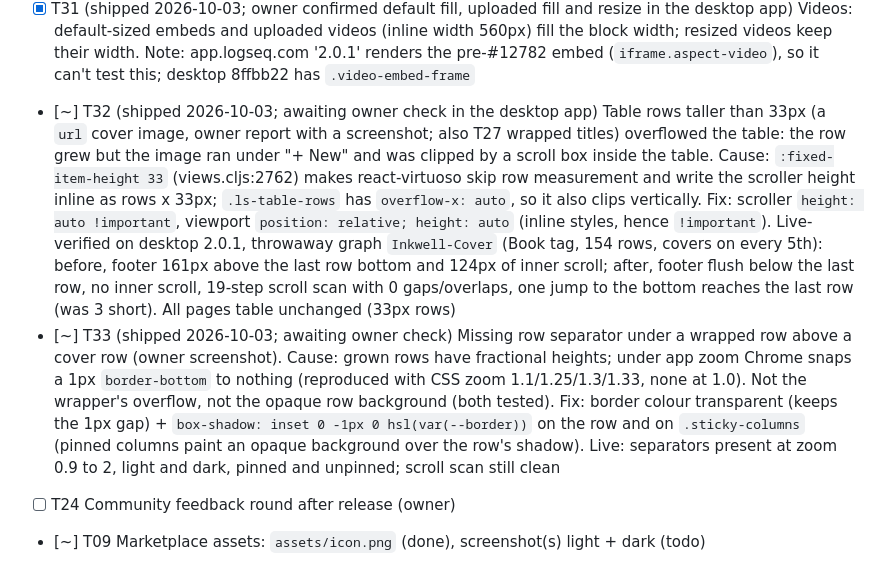
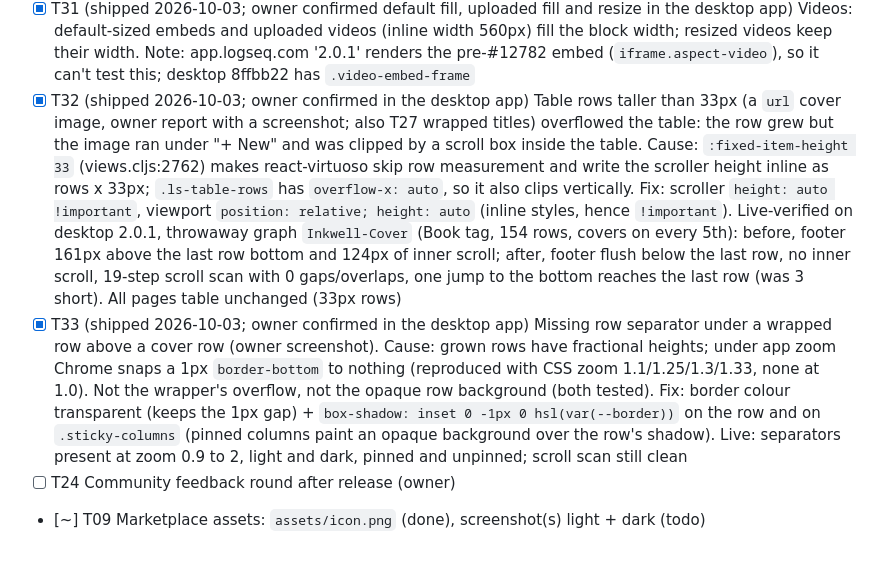
Before and after one commit to hdansou/logseq-inkwell-theme, a Markdown page: TASKS.md, the part around the change. Drawn GitHub-style.

Commit message:
docs(tasks): T32, T33 confirmed by owner

```diff
--- a/TASKS.md
+++ b/TASKS.md
@@ -23,8 +23,8 @@ Status: `[ ]` todo · `[~]` in progress · `[x]` done. Newest decisions at the b
 - [x] T28 (fixed by T32, 2026-10-03) Known quirk of T27: in long tables a jump from top to bottom landed ~2 rows short on the first scroll. Real cause: the list never measures rows (see T32), not a late re-measure
 - [x] T30 (owner confirmed in the desktop app 2026-10-03) Image assets: default display width 640px (core falls back to 250 when an image has no saved size, block.cljs:1236, rendered as <img width="250"> by image.cljs). Rule scoped to blocks; resized images keep their width; known: 250→640 jump while loading (placeholder inline style), and an image deliberately resized to exactly 250 also shows at 640
 - [x] T31 (shipped 2026-10-03; owner confirmed default fill, uploaded fill and resize in the desktop app) Videos: default-sized embeds and uploaded videos (inline width 560px) fill the block width; resized videos keep their width. Note: app.logseq.com '2.0.1' renders the pre-#12782 embed (`iframe.aspect-video`), so it can't test this; desktop 8ffbb22 has `.video-embed-frame`
-- [~] T32 (shipped 2026-10-03; awaiting owner check in the desktop app) Table rows taller than 33px (a `url` cover image, owner report with a screenshot; also T27 wrapped titles) overflowed the table: the row grew but the image ran under "+ New" and was clipped by a scroll box inside the table. Cause: `:fixed-item-height 33` (views.cljs:2762) makes react-virtuoso skip row measurement and write the scroller height inline as rows x 33px; `.ls-table-rows` has `overflow-x: auto`, so it also clips vertically. Fix: scroller `height: auto !important`, viewport `position: relative; height: auto` (inline styles, hence `!important`). Live-verified on desktop 2.0.1, throwaway graph `Inkwell-Cover` (Book tag, 154 rows, covers on every 5th): before, footer 161px above the last row bottom and 124px of inner scroll; after, footer flush below the last row, no inner scroll, 19-step scroll scan with 0 gaps/overlaps, one jump to the bottom reaches the last row (was 3 short). All pages table unchanged (33px rows)
-- [~] T33 (shipped 2026-10-03; awaiting owner check) Missing row separator under a wrapped row above a cover row (owner screenshot). Cause: grown rows have fractional heights; under app zoom Chrome snaps a 1px `border-bottom` to nothing (reproduced with CSS zoom 1.1/1.25/1.3/1.33, none at 1.0). Not the wrapper's overflow, not the opaque row background (both tested). Fix: border colour transparent (keeps the 1px gap) + `box-shadow: inset 0 -1px 0 hsl(var(--border))` on the row and on `.sticky-columns` (pinned columns paint an opaque background over the row's shadow). Live: separators present at zoom 0.9 to 2, light and dark, pinned and unpinned; scroll scan still clean
+- [x] T32 (shipped 2026-10-03; owner confirmed in the desktop app) Table rows taller than 33px (a `url` cover image, owner report with a screenshot; also T27 wrapped titles) overflowed the table: the row grew but the image ran under "+ New" and was clipped by a scroll box inside the table. Cause: `:fixed-item-height 33` (views.cljs:2762) makes react-virtuoso skip row measurement and write the scroller height inline as rows x 33px; `.ls-table-rows` has `overflow-x: auto`, so it also clips vertically. Fix: scroller `height: auto !important`, viewport `position: relative; height: auto` (inline styles, hence `!important`). Live-verified on desktop 2.0.1, throwaway graph `Inkwell-Cover` (Book tag, 154 rows, covers on every 5th): before, footer 161px above the last row bottom and 124px of inner scroll; after, footer flush below the last row, no inner scroll, 19-step scroll scan with 0 gaps/overlaps, one jump to the bottom reaches the last row (was 3 short). All pages table unchanged (33px rows)
+- [x] T33 (shipped 2026-10-03; owner confirmed in the desktop app) Missing row separator under a wrapped row above a cover row (owner screenshot). Cause: grown rows have fractional heights; under app zoom Chrome snaps a 1px `border-bottom` to nothing (reproduced with CSS zoom 1.1/1.25/1.3/1.33, none at 1.0). Not the wrapper's overflow, not the opaque row background (both tested). Fix: border colour transparent (keeps the 1px gap) + `box-shadow: inset 0 -1px 0 hsl(var(--border))` on the row and on `.sticky-columns` (pinned columns paint an opaque background over the row's shadow). Live: separators present at zoom 0.9 to 2, light and dark, pinned and unpinned; scroll scan still clean
 - [ ] T24 Community feedback round after release (owner)
 - [~] T09 Marketplace assets: `assets/icon.png` (done), screenshot(s) light + dark (todo)
 - [ ] T12 Load as an unpacked plugin in Developer mode; confirm both themes register and apply (no `main`, no `effect` key: theme-only package, LSPlugin.core.ts:1038)
```
